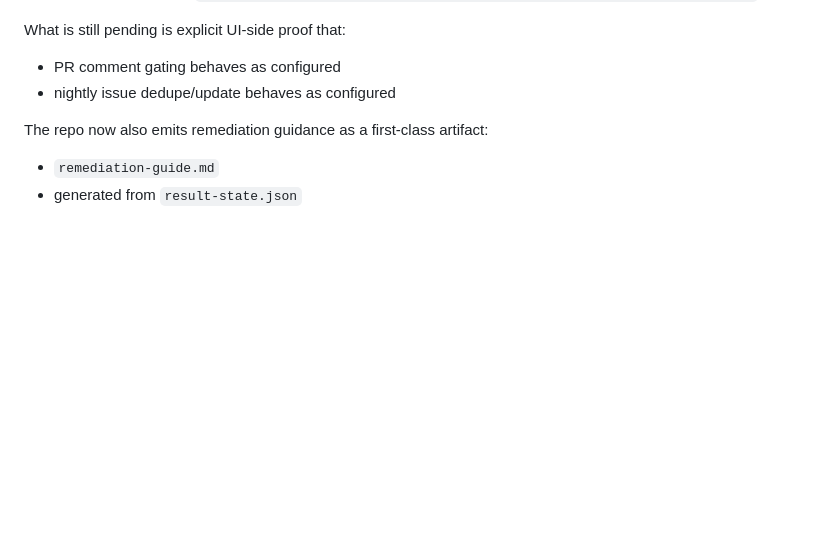
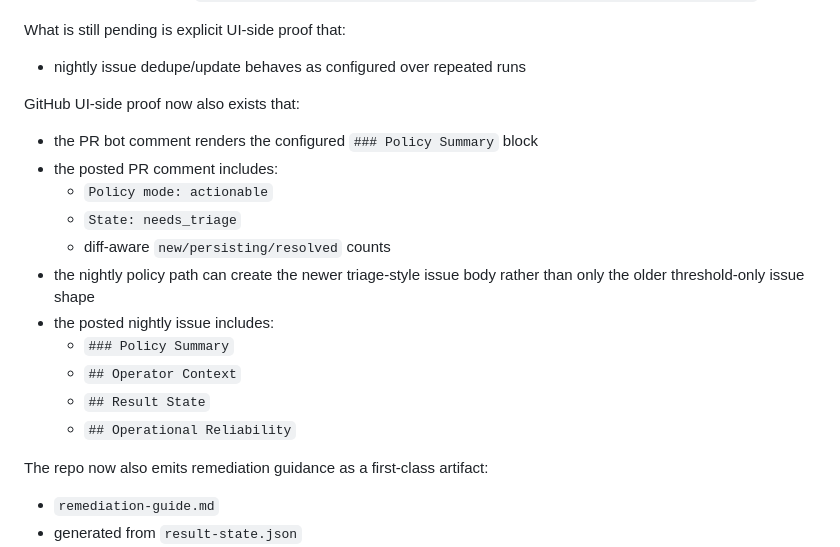
Before and after one commit to AlphaSudo/zerodast, a Markdown page: docs/CURRENT_CAPABILITIES.md, the part around the change. Drawn GitHub-style; blank space fills up the shorter version.

```diff
--- a/docs/CURRENT_CAPABILITIES.md
+++ b/docs/CURRENT_CAPABILITIES.md
@@ -568,8 +568,20 @@ The repo now also has richer comment/issue policy controls:
   - triage guidance: `Review persisting active findings and decide remediation or acceptance.`
 
 What is still pending is explicit UI-side proof that:
-- PR comment gating behaves as configured
-- nightly issue dedupe/update behaves as configured
+- nightly issue dedupe/update behaves as configured over repeated runs
+
+GitHub UI-side proof now also exists that:
+- the PR bot comment renders the configured `### Policy Summary` block
+- the posted PR comment includes:
+  - `Policy mode: actionable`
+  - `State: needs_triage`
+  - diff-aware `new/persisting/resolved` counts
+- the nightly policy path can create the newer triage-style issue body rather than only the older threshold-only issue shape
+- the posted nightly issue includes:
+  - `### Policy Summary`
+  - `## Operator Context`
+  - `## Result State`
+  - `## Operational Reliability`
 
 The repo now also emits remediation guidance as a first-class artifact:
 - `remediation-guide.md`
```
Also changed, not shown: docs/CHECKMARX_PARITY_CHECKLIST.md (+14 -3 lines).
